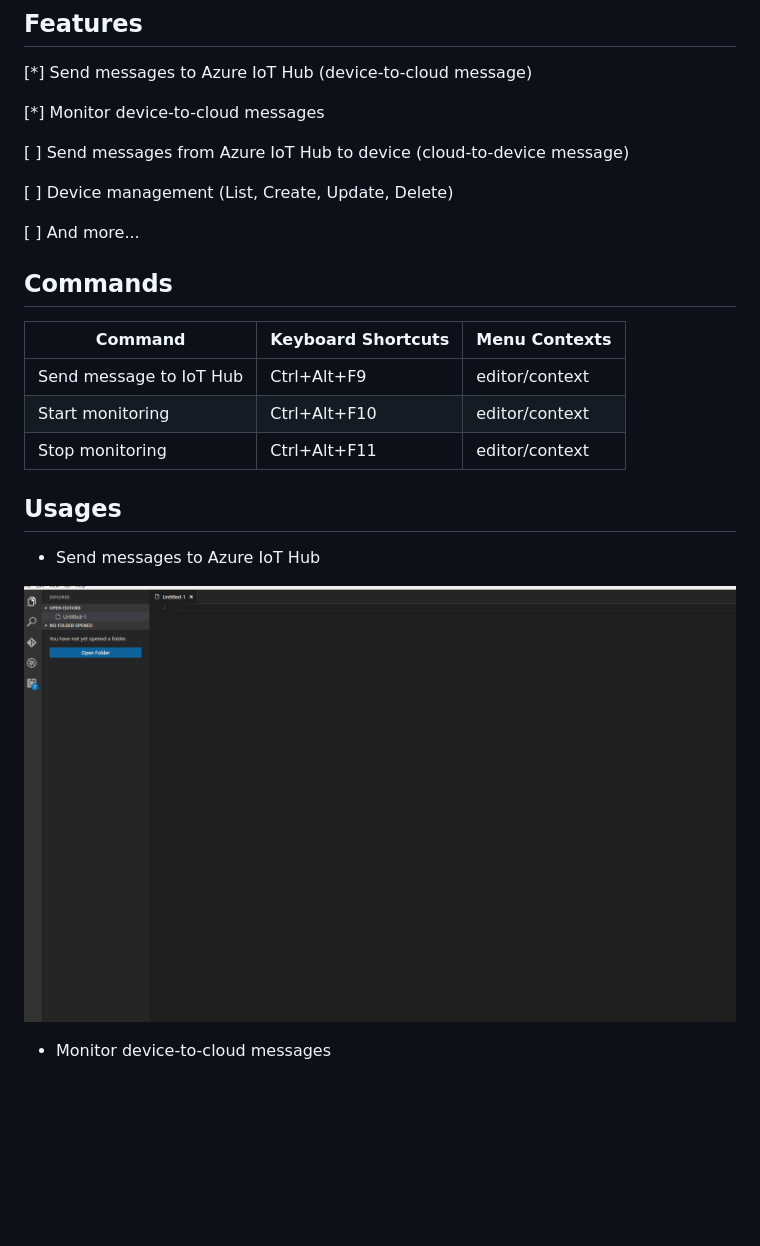
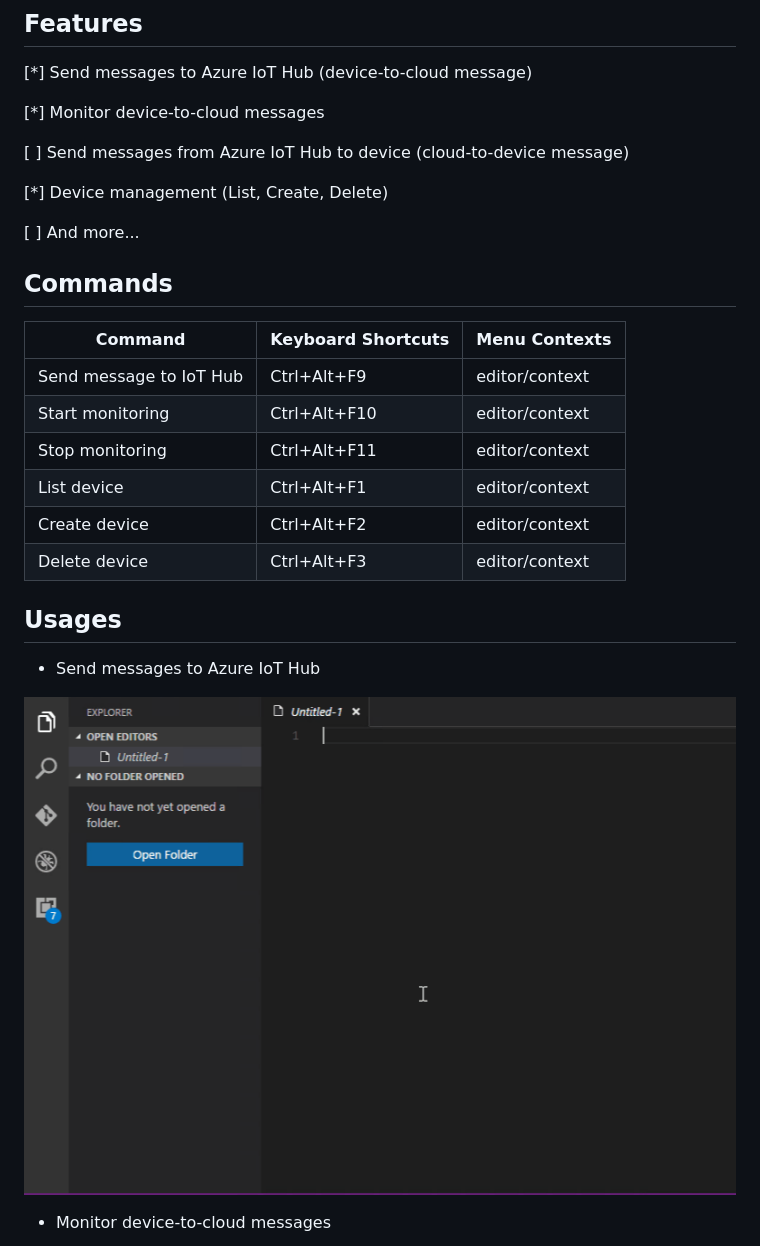
Before and after one commit to microsoft/vscode-azure-iot-toolkit, a Markdown page: README.md, the part around one of its changes. Rendered like a GitHub page; pictures changed too: images/send.gif; blank space fills up the shorter version.

```diff
--- a/README.md
+++ b/README.md
@@ -10,7 +10,7 @@ Toolkit makes Azure IoT Development easier
 
 [ ] Send messages from Azure IoT Hub to device (cloud-to-device message)
 
-[ ] Device management (List, Create, Update, Delete)
+[*] Device management (List, Create, Delete)
 
 [ ] And more...
 
@@ -21,6 +21,9 @@ Toolkit makes Azure IoT Development easier
 | Send message to IoT Hub | Ctrl+Alt+F9 | editor/context |
 | Start monitoring | Ctrl+Alt+F10 | editor/context |
 | Stop monitoring | Ctrl+Alt+F11 | editor/context |
+| List device | Ctrl+Alt+F1 | editor/context |
+| Create device | Ctrl+Alt+F2 | editor/context |
+| Delete device | Ctrl+Alt+F3 | editor/context |
 
 ## Usages
 
```
Also changed, not shown: other parts of README.md (+10 -2 lines), images/device.gif (added), images/monitor.gif, 7 other files.
